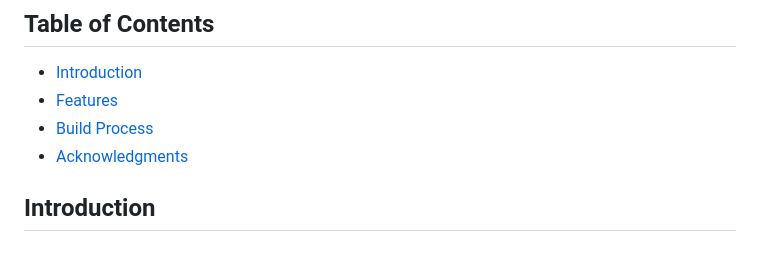
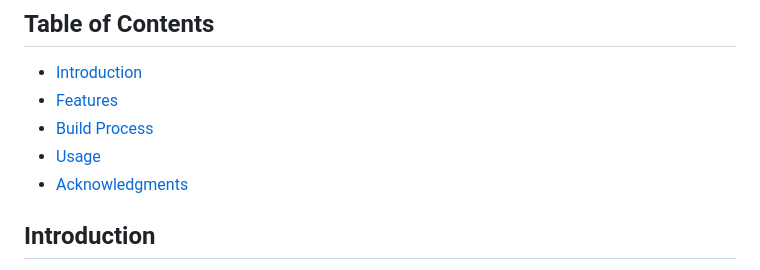
Before and after one commit to 2003vivek/ByteBrief, a Markdown page: README.md, the part around the change. GitHub-like rendering.

```diff
--- a/README.md
+++ b/README.md
@@ -30,6 +30,7 @@
 - [Introduction](#introduction)
 - [Features](#features)
 - [Build Process](#build-process)
+- [Usage](#Usage)
 - [Acknowledgments](#acknowledgments)
 
 <!-- END doctoc generated TOC please keep comment here to allow auto update -->
```
